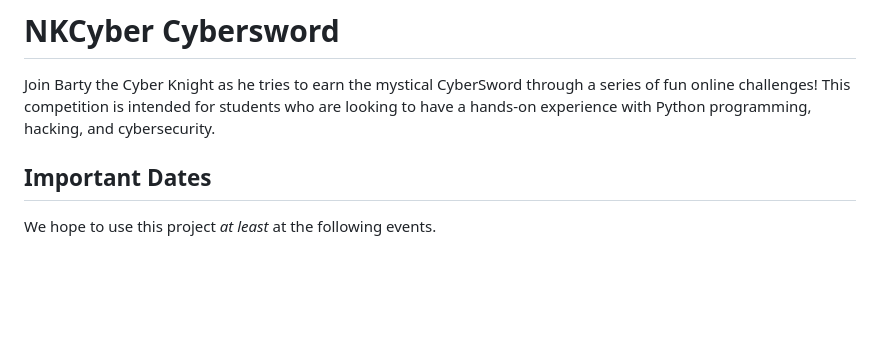
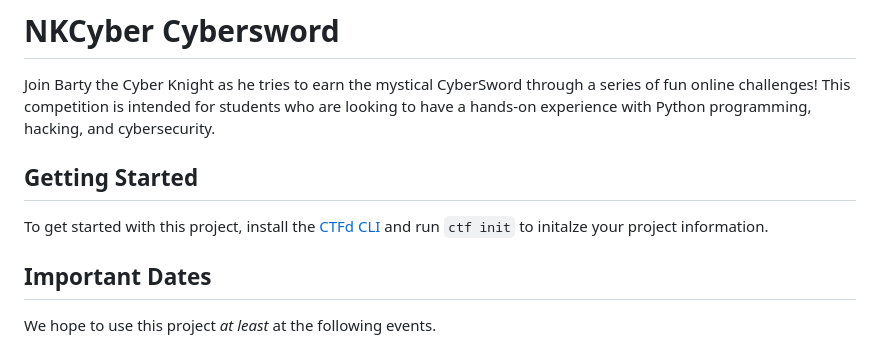
Before and after one commit to nkcyber/cybersword, a Markdown page: README.md, the part around the change. Rendered like a GitHub page; blank space fills up the shorter version.

Commit message:
add getting started information

```diff
--- a/README.md
+++ b/README.md
@@ -1,6 +1,10 @@
 # NKCyber Cybersword
 
 Join Barty the Cyber Knight as he tries to earn the mystical CyberSword through a series of fun online challenges! This competition is intended for students who are looking to have a hands-on experience with Python programming, hacking, and cybersecurity.
+
+## Getting Started
+
+To get started with this project, install the [CTFd CLI](https://github.com/CTFd/ctfcli) and run `ctf init` to initalze your project information.
 
 ## Important Dates
 
```
